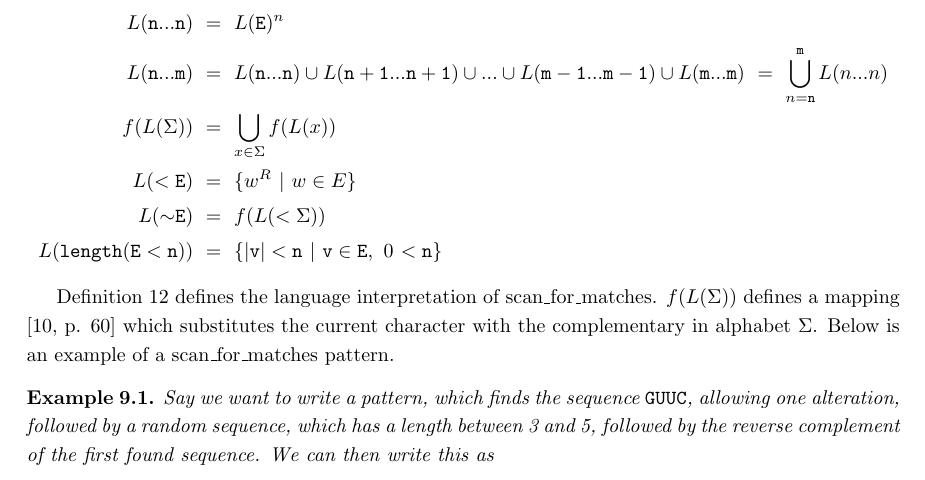
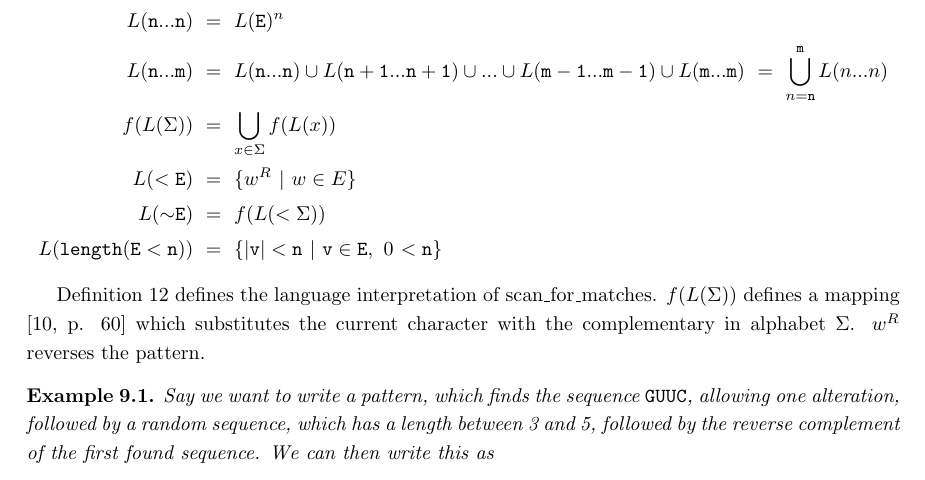
Before and after one commit to smaibom/bach_2015, a LaTeX paper (Rapport/main.tex, which reads Rapport/Preliminaries/Scan-For-Matches.tex): part of page 19 of 28, cut so that both start at the same text. Compiled offline with pdfLaTeX.

Commit message:
adfsaddsa2

```diff
--- a/Rapport/Preliminaries/Scan-For-Matches.tex
+++ b/Rapport/Preliminaries/Scan-For-Matches.tex
@@ -69,9 +69,8 @@ L({\tt length(E<n)} )~&=~\{{\tt |v|<n~|~v\in E},~0~{\tt <n}\}
 Definition~\ref{patlint} defines the language interpretation of
 scan\_for\_matches. $f(L(\Sigma))$ defines a mapping \cite[p. 60]{Hopcroft1979}
 which substitutes the current character with the complementary in alphabet
-$\Sigma$.
+$\Sigma$. $w^R$ reverses the pattern.
 %Needs something more here
-Below is an example of a scan\_for\_matches pattern.
 \begin{myex}\label{stemex}
 Say we want to write a pattern, which finds the sequence {\tt GUUC}, allowing
 one alteration, followed by a random sequence, which has a length between 3 and 5,
```
